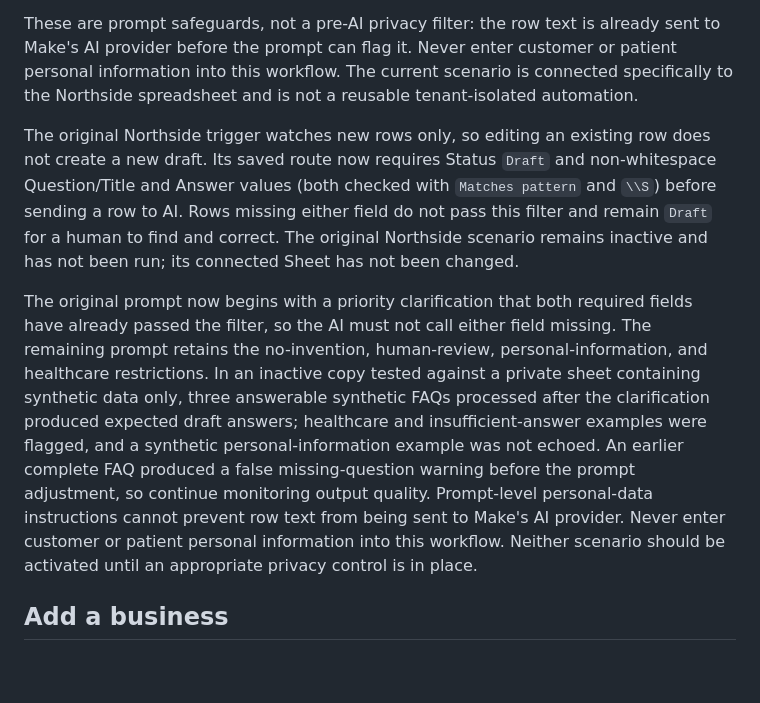
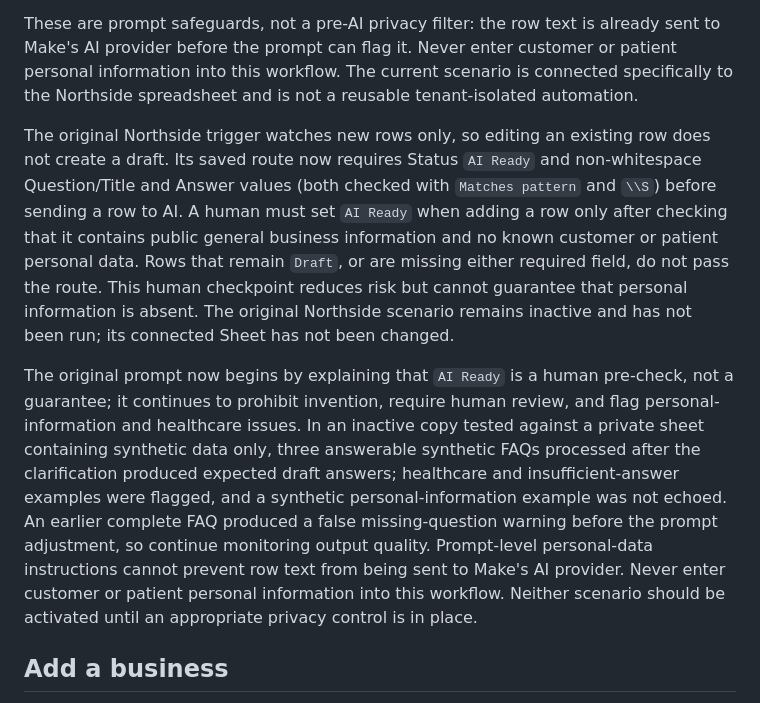
Before and after one commit to DylanDCC/knowledge-base-prototype, a Markdown page: README.md, the part around the change. GitHub-like rendering; blank space fills up the shorter version.

Commit message:
Document AI Ready human review gate

```diff
--- a/README.md
+++ b/README.md
@@ -19,9 +19,9 @@ The prompt prohibits invention, requires a `REVIEW NEEDED` response when the que
 
 These are prompt safeguards, not a pre-AI privacy filter: the row text is already sent to Make's AI provider before the prompt can flag it. Never enter customer or patient personal information into this workflow. The current scenario is connected specifically to the Northside spreadsheet and is not a reusable tenant-isolated automation.
 
-The original Northside trigger watches new rows only, so editing an existing row does not create a new draft. Its saved route now requires Status `Draft` and non-whitespace Question/Title and Answer values (both checked with `Matches pattern` and `\\S`) before sending a row to AI. Rows missing either field do not pass this filter and remain `Draft` for a human to find and correct. The original Northside scenario remains inactive and has not been run; its connected Sheet has not been changed.
+The original Northside trigger watches new rows only, so editing an existing row does not create a draft. Its saved route now requires Status `AI Ready` and non-whitespace Question/Title and Answer values (both checked with `Matches pattern` and `\\S`) before sending a row to AI. A human must set `AI Ready` when adding a row only after checking that it contains public general business information and no known customer or patient personal data. Rows that remain `Draft`, or are missing either required field, do not pass the route. This human checkpoint reduces risk but cannot guarantee that personal information is absent. The original Northside scenario remains inactive and has not been run; its connected Sheet has not been changed.
 
-The original prompt now begins with a priority clarification that both required fields have already passed the filter, so the AI must not call either field missing. The remaining prompt retains the no-invention, human-review, personal-information, and healthcare restrictions. In an inactive copy tested against a private sheet containing synthetic data only, three answerable synthetic FAQs processed after the clarification produced expected draft answers; healthcare and insufficient-answer examples were flagged, and a synthetic personal-information example was not echoed. An earlier complete FAQ produced a false missing-question warning before the prompt adjustment, so continue monitoring output quality. Prompt-level personal-data instructions cannot prevent row text from being sent to Make's AI provider. Never enter customer or patient personal information into this workflow. Neither scenario should be activated until an appropriate privacy control is in place.
+The original prompt now begins by explaining that `AI Ready` is a human pre-check, not a guarantee; it continues to prohibit invention, require human review, and flag personal-information and healthcare issues. In an inactive copy tested against a private sheet containing synthetic data only, three answerable synthetic FAQs processed after the clarification produced expected draft answers; healthcare and insufficient-answer examples were flagged, and a synthetic personal-information example was not echoed. An earlier complete FAQ produced a false missing-question warning before the prompt adjustment, so continue monitoring output quality. Prompt-level personal-data instructions cannot prevent row text from being sent to Make's AI provider. Never enter customer or patient personal information into this workflow. Neither scenario should be activated until an appropriate privacy control is in place.
 ## Add a business
 
 1. Create a separate Approved-only sheet/export for the business using the required columns.
```
